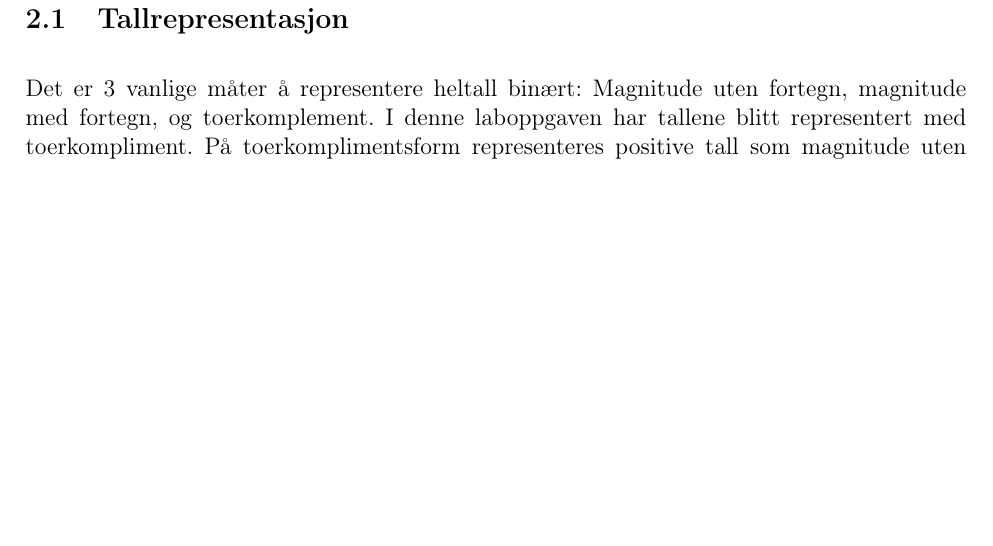
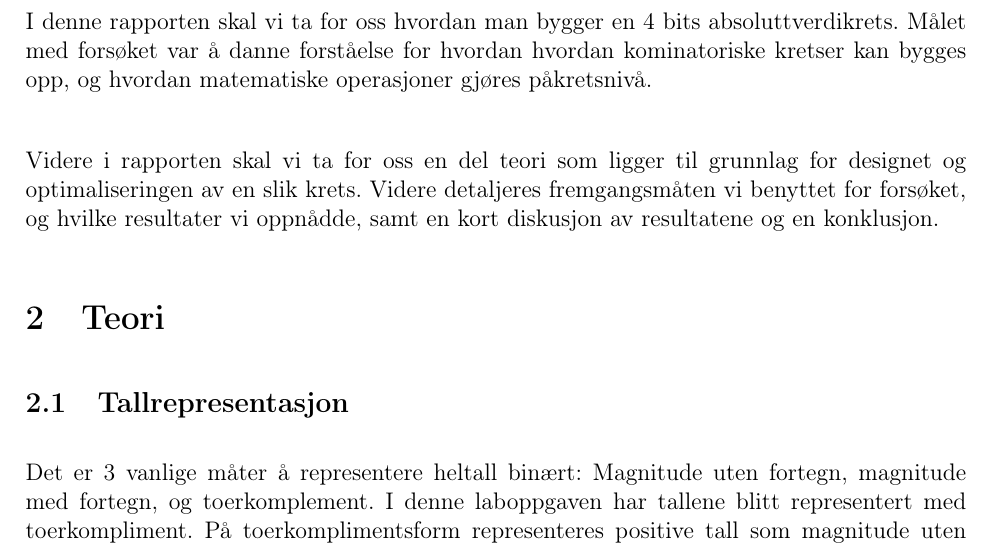
Before and after one commit to eirikwitt/KretsRapport, a LaTeX document (krets.tex, which reads Innledning.tex): part of page 5 of 16 before the commit and part of page 4 of 14 after it, cut at the place of the change, the shorter picture padded with empty space. Compiled offline with pdfLaTeX.

Commit message:
Skrev innledning+litt resultater

```diff
--- a/Innledning.tex
+++ b/Innledning.tex
@@ -1 +1,4 @@
 \section{Innledning}
+I denne rapporten skal vi ta for oss hvordan man bygger en 4 bits absoluttverdikrets. Målet med forsøket var å danne forståelse for hvordan hvordan kominatoriske kretser kan bygges opp, og hvordan matematiske operasjoner gjøres påkretsnivå.\\
+
+Videre i rapporten skal vi ta for oss en del teori som ligger til grunnlag for designet og optimaliseringen av en slik krets. Videre detaljeres fremgangsmåten vi benyttet for forsøket, og hvilke resultater vi oppnådde, samt en kort diskusjon av resultatene og en konklusjon.
```
Also changed, not shown: krets.tex (+1 -1 lines), Bilder/Fall_and.png (renamed from Bilder/Fall and.png), Bilder/Rise_and.png (renamed from Bilder/Rise and.png), Bilder/fosinkelse.png (renamed from Bilder/fosinkelse 1.png), krets.pdf, 1 other file.
